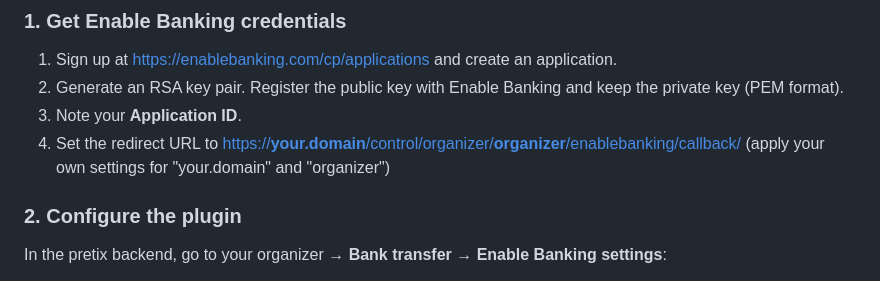
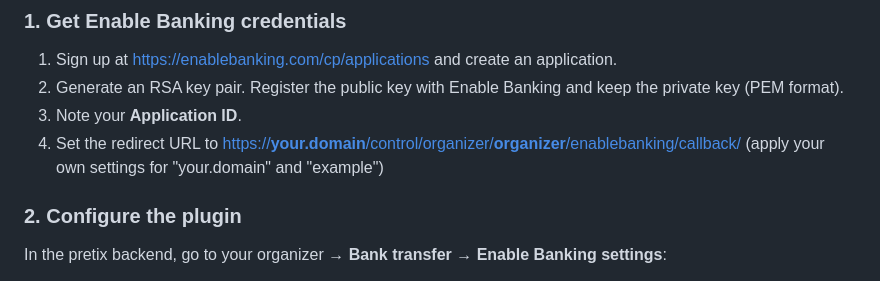
Before and after one commit to nicoknoll/pretix-enablebanking, a Markdown page: README.md, the part around the change. Drawn GitHub-style.

Commit message:
Update README.md
Fixed example redirect-url

```diff
--- a/README.md
+++ b/README.md
@@ -57,7 +57,7 @@ pip install -e .
 1. Sign up at [https://enablebanking.com/cp/applications](https://enablebanking.com/cp/applications) and create an application.
 2. Generate an RSA key pair. Register the public key with Enable Banking and keep the private key (PEM format).
 3. Note your **Application ID**.
-4. Set the redirect URL to [https://**your.domain**/control/organizer/**organizer**/enablebanking/callback/](https://**your.domain**/control/organizer/**organizer**/enablebanking/callback/) (apply your own settings for "your.domain" and "organizer")
+4. Set the redirect URL to [https://**your.domain**/control/organizer/**organizer**/enablebanking/callback/](https://**your.domain**/control/organizer/**example**/enablebanking/callback/) (apply your own settings for "your.domain" and "example")
 
 ### 2. Configure the plugin
 
```
